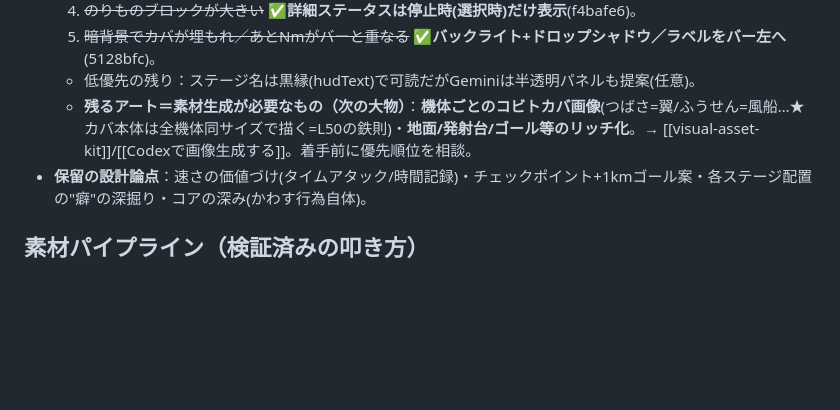
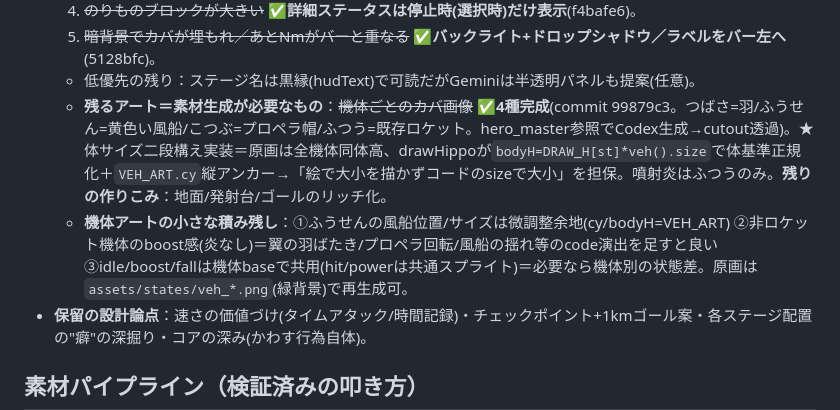
Before and after one commit to yukiyeahhhh/hippo-rocket, a Markdown page: HANDOFF.md, the part around the change. GitHub-like rendering; blank space fills up the shorter version.

Commit message:
docs: HANDOFF=機体ごとのカバ画像4種完成を記録/小さな積み残し3点
Co-Authored-By: Claude Opus 4.8 <noreply@anthropic.com>

```diff
--- a/HANDOFF.md
+++ b/HANDOFF.md
@@ -68,7 +68,8 @@
   4. ~~のりものブロックが大きい~~ ✅**詳細ステータスは停止時(選択時)だけ表示**(f4bafe6)。
   5. ~~暗背景でカバが埋もれ／あとNmがバーと重なる~~ ✅**バックライト+ドロップシャドウ／ラベルをバー左へ**(5128bfc)。
   - 低優先の残り：ステージ名は黒縁(hudText)で可読だがGeminiは半透明パネルも提案(任意)。
-  - **残るアート＝素材生成が必要なもの（次の大物）**：**機体ごとのコビトカバ画像**(つばさ=翼/ふうせん=風船…★カバ本体は全機体同サイズで描く=L50の鉄則)・**地面/発射台/ゴール等のリッチ化**。→ [[visual-asset-kit]]/[[Codexで画像生成する]]。着手前に優先順位を相談。
+  - **残るアート＝素材生成が必要なもの**：~~機体ごとのカバ画像~~ ✅**4種完成**(commit 99879c3。つばさ=羽/ふうせん=黄色い風船/こつぶ=プロペラ帽/ふつう=既存ロケット。hero_master参照でCodex生成→cutout透過)。★体サイズ二段構え実装＝原画は全機体同体高、drawHippoが`bodyH=DRAW_H[st]*veh().size`で体基準正規化＋`VEH_ART.cy`縦アンカー→「絵で大小を描かずコードのsizeで大小」を担保。噴射炎はふつうのみ。**残りの作りこみ**：地面/発射台/ゴールのリッチ化。
+  - **機体アートの小さな積み残し**：①ふうせんの風船位置/サイズは微調整余地(cy/bodyH=VEH_ART) ②非ロケット機体のboost感(炎なし)＝翼の羽ばたき/プロペラ回転/風船の揺れ等のcode演出を足すと良い ③idle/boost/fallは機体baseで共用(hit/powerは共通スプライト)＝必要なら機体別の状態差。原画は`assets/states/veh_*.png`(緑背景)で再生成可。
 - **保留の設計論点**：速さの価値づけ(タイムアタック/時間記録)・チェックポイント+1kmゴール案・各ステージ配置の"癖"の深掘り・コアの深み(かわす行為自体)。
 
 ## 素材パイプライン（検証済みの叩き方）
```
